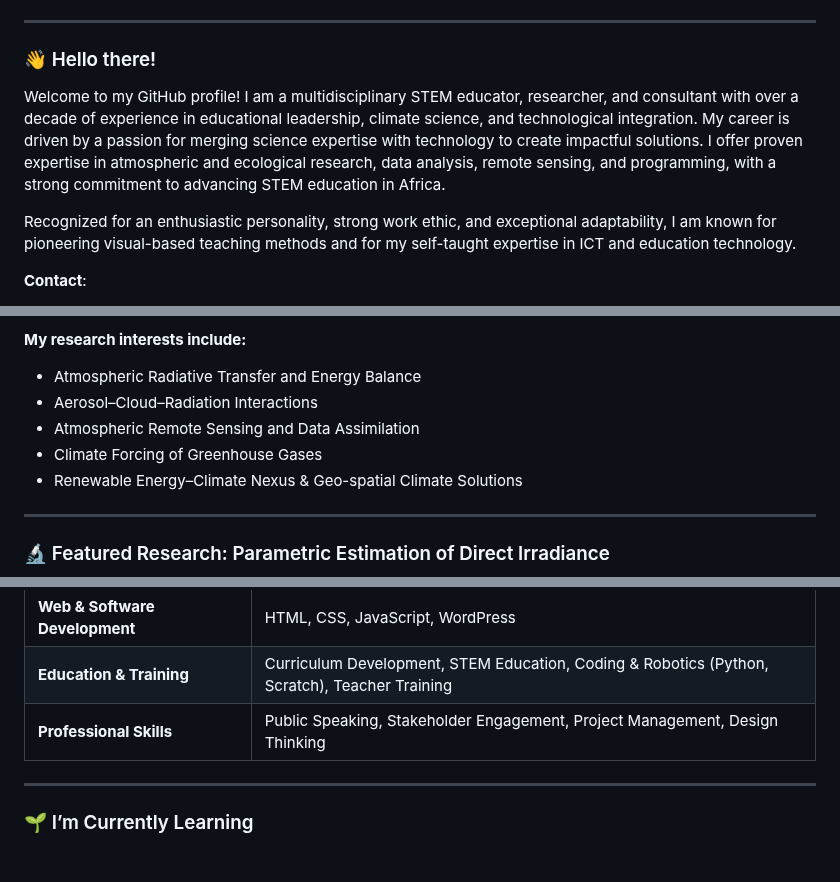
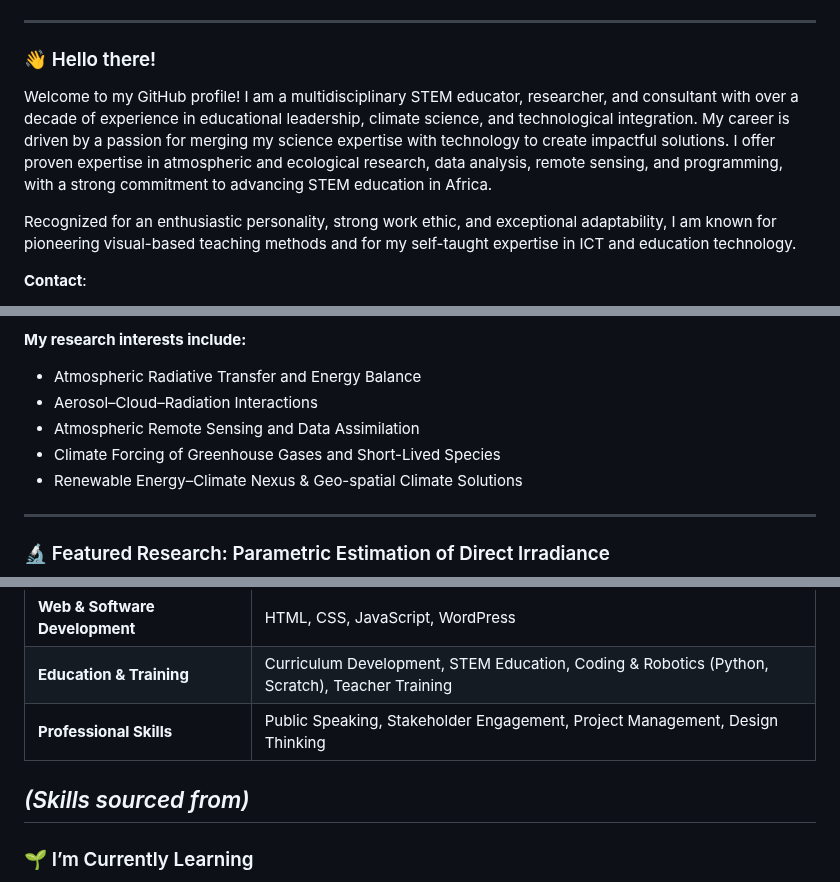
Before and after one commit to babatundeawo/babatundeawo.github.io, a Markdown page: README.md, 3 parts joined by grey strips. Rendered like a GitHub page; blank space fills up the shorter version.

```diff
--- a/README.md
+++ b/README.md
@@ -8,7 +12,7 @@ _Multidisciplinary STEM Educator | Atmospheric Physicist | Researcher | Web Deve
 
 ### 👋 Hello there!
 
-Welcome to my GitHub profile! I am a multidisciplinary STEM educator, researcher, and consultant with over a decade of experience in educational leadership, climate science, and technological integration. My career is driven by a passion for merging science expertise with technology to create impactful solutions. I offer proven expertise in atmospheric and ecological research, data analysis, remote sensing, and programming, with a strong commitment to advancing STEM education in Africa.
+Welcome to my GitHub profile! I am a multidisciplinary STEM educator, researcher, and consultant with over a decade of experience in educational leadership, climate science, and technological integration. My career is driven by a passion for merging my science expertise with technology to create impactful solutions. I offer proven expertise in atmospheric and ecological research, data analysis, remote sensing, and programming, with a strong commitment to advancing STEM education in Africa.
 
 Recognized for an enthusiastic personality, strong work ethic, and exceptional adaptability, I am known for pioneering visual-based teaching methods and for my self-taught expertise in ICT and education technology.
 
@@ -26,7 +30,7 @@ My primary research interest lies in **developing advanced solar radiation model
 -   Atmospheric Radiative Transfer and Energy Balance
 -   Aerosol–Cloud–Radiation Interactions
 -   Atmospheric Remote Sensing and Data Assimilation
--   Climate Forcing of Greenhouse Gases
+-   Climate Forcing of Greenhouse Gases and Short-Lived Species
 -   Renewable Energy–Climate Nexus & Geo-spatial Climate Solutions
 
 ---
@@ -51,6 +55,7 @@ My Master's thesis, published in the *Bulletin of the Science Association of Nig
 | **Education & Training**         | Curriculum Development, STEM Education, Coding & Robotics (Python, Scratch), Teacher Training |
 | **Professional Skills**          | Public Speaking, Stakeholder Engagement, Project Management, Design Thinking           |
 
+*(Skills sourced from)*
 ---
 
 ### 🌱 I’m Currently Learning
```
Also changed, not shown: other parts of README.md (+4 -1 lines).
